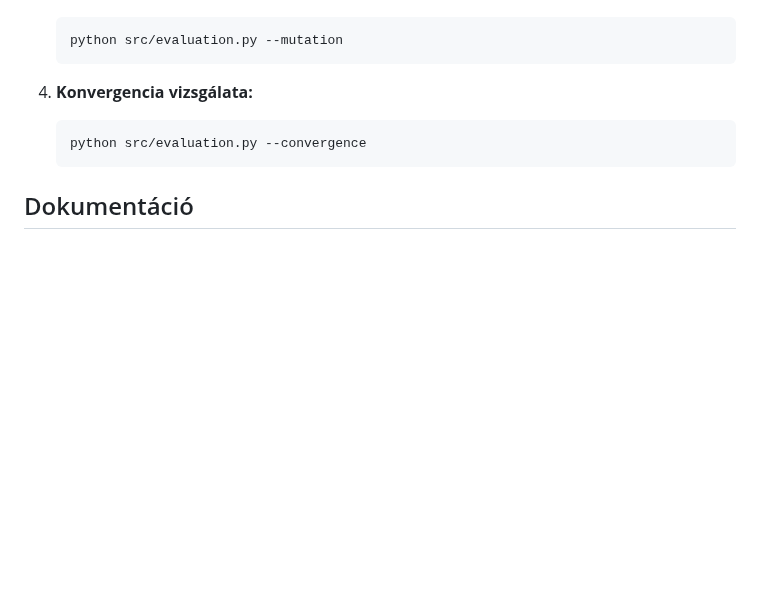
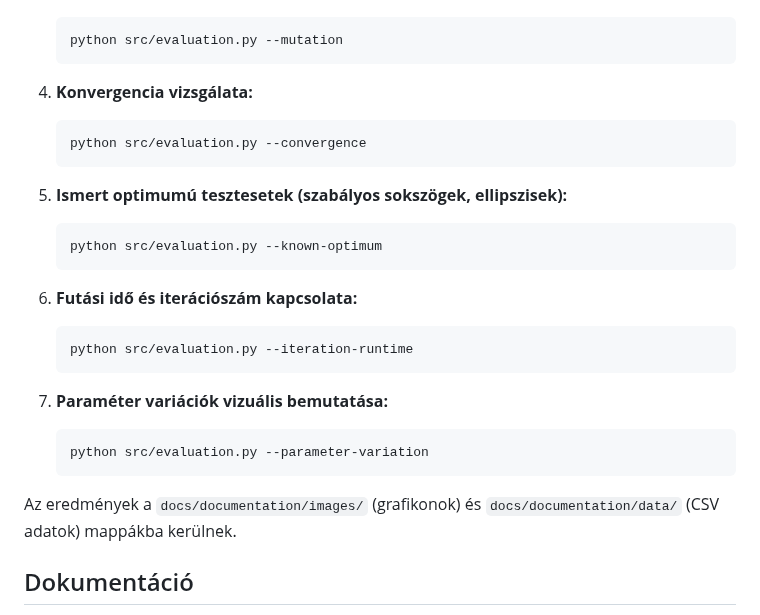
Before and after one commit to kolosmile/mi-szorgalmi, a Markdown page: README.md, the part around the change. GitHub-like rendering; blank space fills up the shorter version.

Commit message:
Enhance evaluation section in README.md with additional test cases and result storage details

````diff
--- a/README.md
+++ b/README.md
@@ -95,6 +95,23 @@ Az `evaluation.py` szkript különböző teszteket futtat az algoritmus teljesí
     python src/evaluation.py --convergence
     ```
 
+5.  **Ismert optimumú tesztesetek (szabályos sokszögek, ellipszisek):**
+    ```bash
+    python src/evaluation.py --known-optimum
+    ```
+
+6.  **Futási idő és iterációszám kapcsolata:**
+    ```bash
+    python src/evaluation.py --iteration-runtime
+    ```
+
+7.  **Paraméter variációk vizuális bemutatása:**
+    ```bash
+    python src/evaluation.py --parameter-variation
+    ```
+
+Az eredmények a `docs/documentation/images/` (grafikonok) és `docs/documentation/data/` (CSV adatok) mappákba kerülnek.
+
 ## Dokumentáció
 
 A projekt részletes dokumentációja a `docs/documentation` mappában található. A PDF generálásához LaTeX környezet (pl. TeX Live vagy TinyTeX) szükséges.
````
